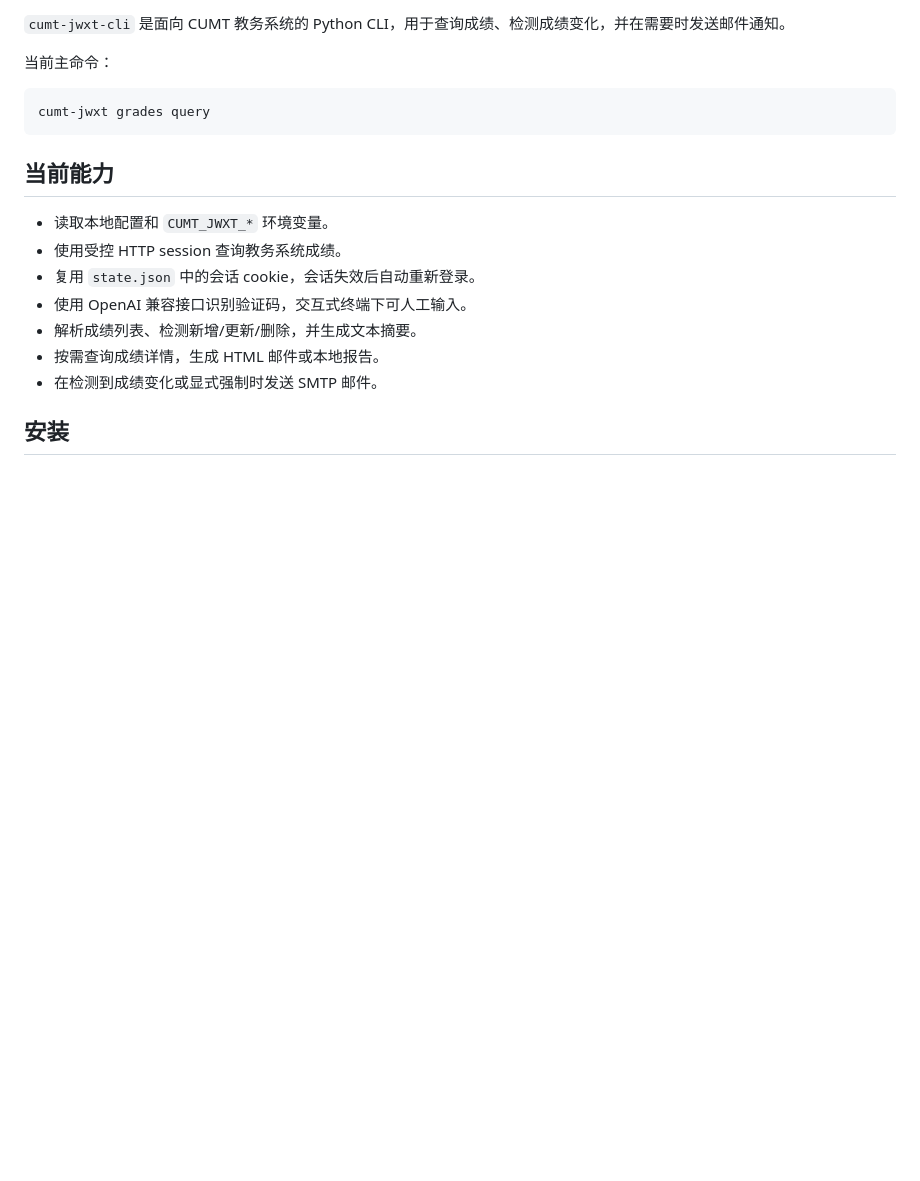
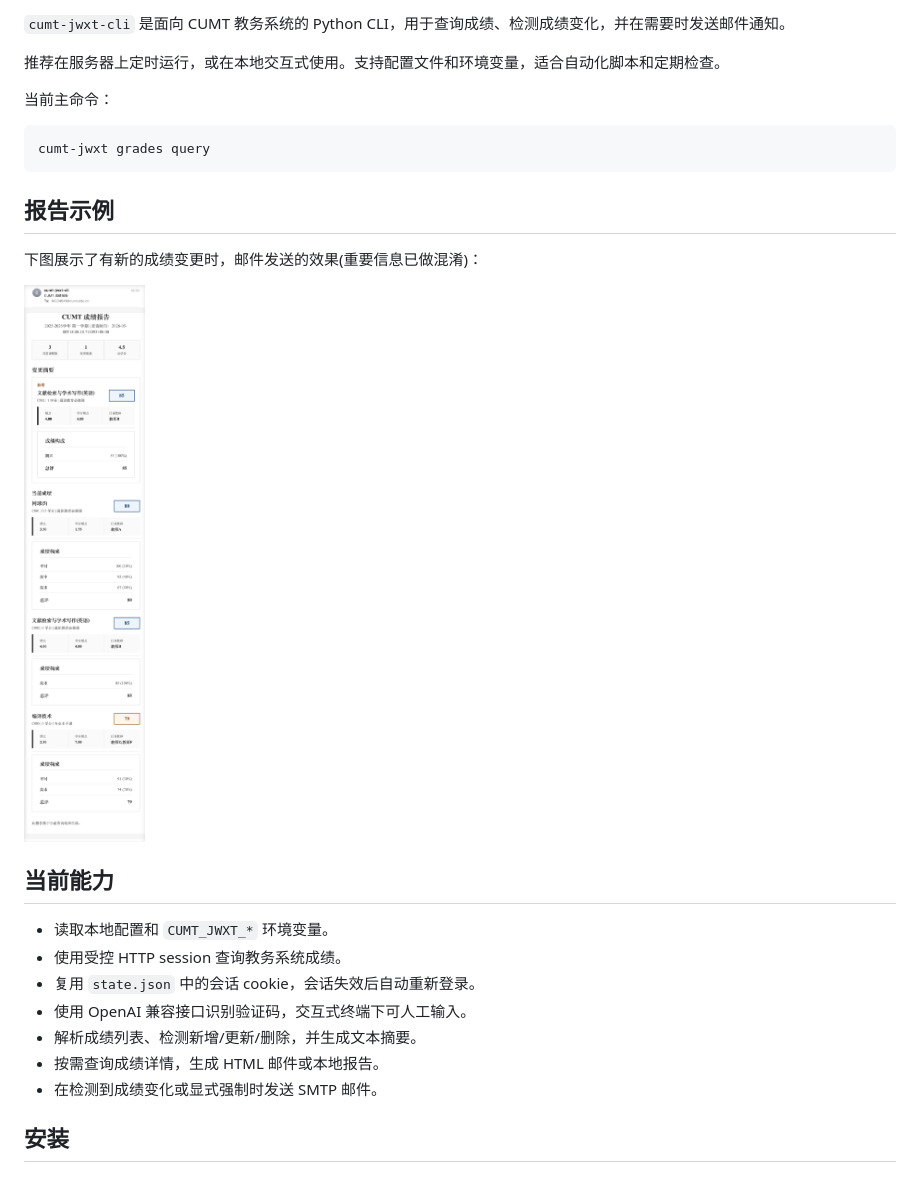
Before and after one commit to HeZ2z/cumt-jwxt-cli, a Markdown page: README.md, the part around one of its changes. Rendered like a GitHub page; pictures changed too: docs/images/grade-report-demo.png (added); blank space fills up the shorter version.

````diff
--- a/README.md
+++ b/README.md
@@ -2,11 +8,19 @@
 
 `cumt-jwxt-cli` 是面向 CUMT 教务系统的 Python CLI，用于查询成绩、检测成绩变化，并在需要时发送邮件通知。
+
+推荐在服务器上定时运行，或在本地交互式使用。支持配置文件和环境变量，适合自动化脚本和定期检查。
 
 当前主命令：
 
 ```bash
 cumt-jwxt grades query
 ```
+
+## 报告示例
+
+下图展示了有新的成绩变更时，邮件发送的效果(重要信息已做混淆)：
+
+<img src="docs/images/grade-report-demo.png" alt="HTML 成绩报告示例" width="220">
 
 ## 当前能力
 
````
Also changed, not shown: other parts of README.md (+7 -1 lines), 3 other files.
